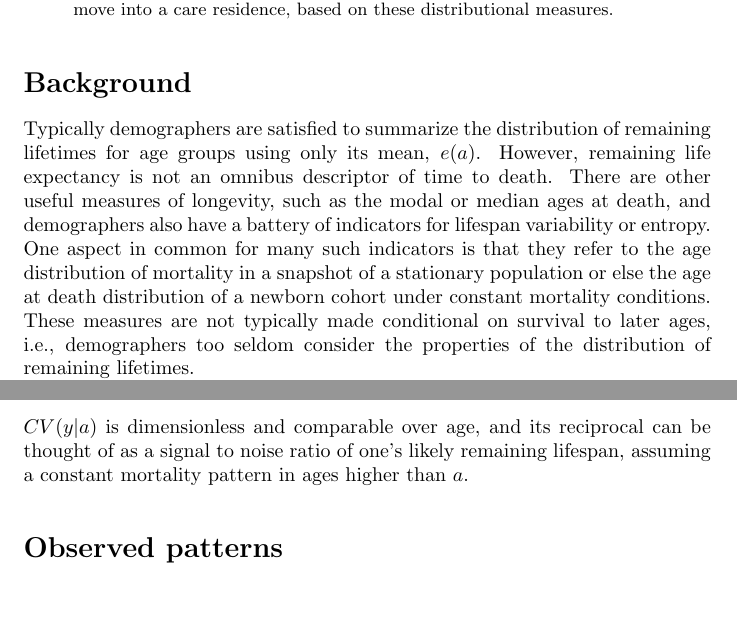
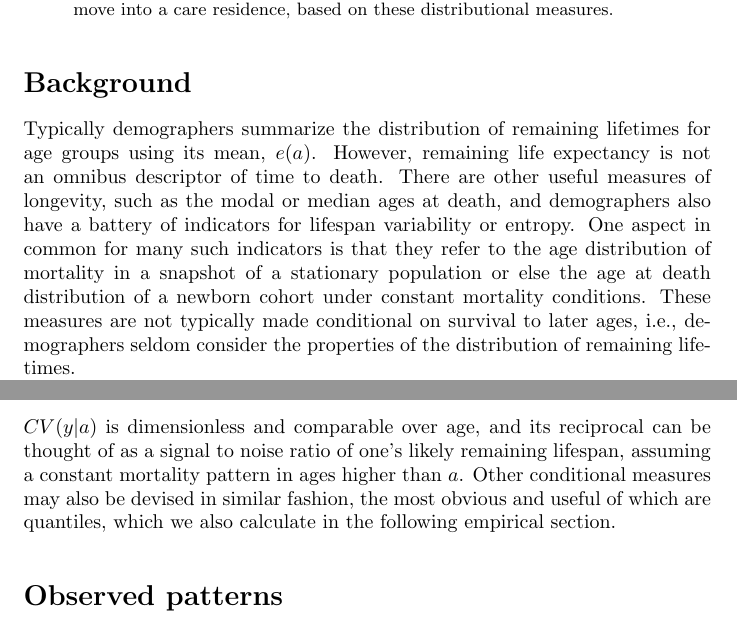
Before and after one commit to timriffe/DistributionTTD, a LaTeX paper (DistributionTTD/DistributionTTD.tex): two parts of pages 1 and 4 of 8, joined at a grey line, cut so that both start at the same text. Compiled offline with pdfLaTeX.

Commit message:
minr edits to text. started to think of cohort calcs, which would make more sense anyway, but didn't get into it due to need for large code import...

```diff
--- a/DistributionTTD/DistributionTTD.tex
+++ b/DistributionTTD/DistributionTTD.tex
@@ -44,14 +44,14 @@ on these distributional measures.
  \linespread{1.3}
 \section*{Background}
 
-Typically demographers are satisfied to summarize the distribution of remaining
-lifetimes for age groups using only its mean, $e(a)$. However, remaining life
+Typically demographers summarize the distribution of remaining
+lifetimes for age groups using its mean, $e(a)$. However, remaining life
 expectancy is not an omnibus descriptor of time to death. There are other
 useful measures of longevity, such as the modal or median ages at death, and demographers also have a battery of
 indicators for lifespan variability or entropy. One aspect in common for many
 such indicators is that they refer to the age distribution of mortality in a snapshot of a stationary population or else the age at death distribution of a newborn cohort under constant mortality
 conditions. These measures are not typically made conditional on survival to
-later ages, i.e., demographers too seldom consider the properties of the
+later ages, i.e., demographers seldom consider the properties of the
 distribution of remaining lifetimes.
 
 It is our impression that mortality transitions have most
@@ -154,7 +153,9 @@ CV(y|a) = \frac{\sigma(y|a)}{e(a)} \tp
 \end{equation}
 $CV(y|a)$ is dimensionless and comparable over age, and its reciprocal
 can be thought of as a signal to noise ratio of one's likely remaining lifespan,
-assuming a constant mortality pattern in ages higher than $a$.
+assuming a constant mortality pattern in ages higher than $a$. Other conditional
+measures may also be devised in similar fashion, the most obvious and useful of
+which are quantiles, which we also calculate in the following empirical section.
 
 %L-moments\citep{hosking1990moments} may also be calculated for the the
 % lifetable conditional distribution of remaining lifetimes. These measures yield qualitatively similar reslts, but
```
Also changed, not shown: DistributionTTD/DistributionTTD.pdf, DistributionTTD/DistributionTTD.tex (5 more changed lines), 2 other files.
